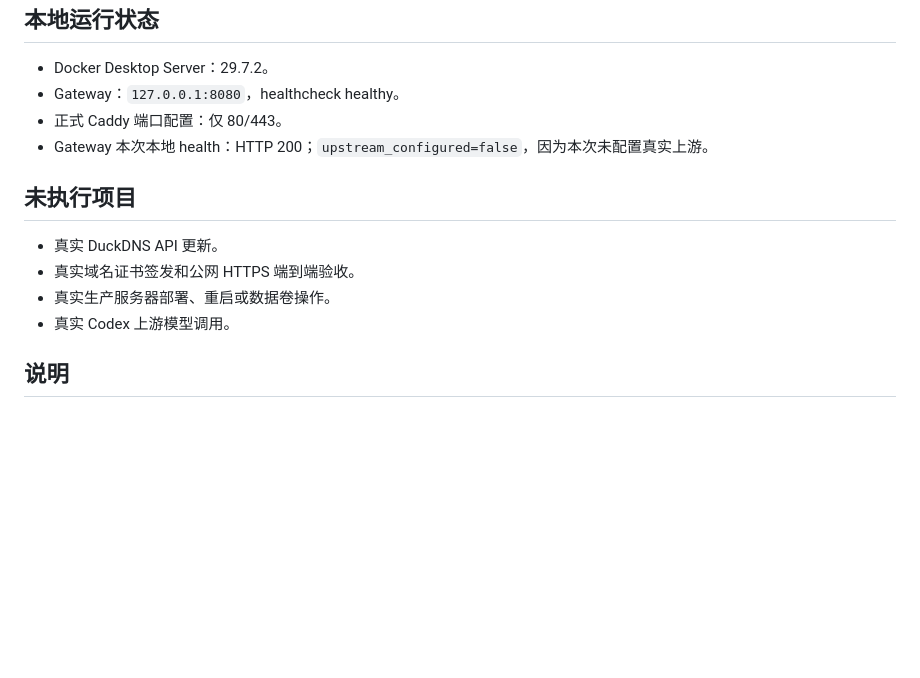
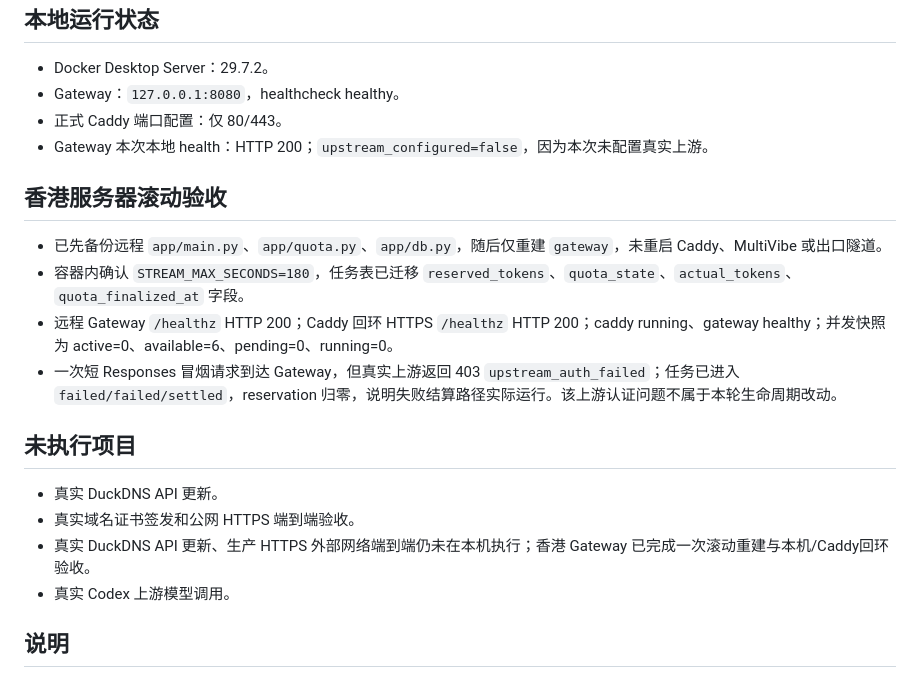
Before and after one commit to ljlh94024-alt/codex-quota-gateway, a Markdown page: TEST_REPORT.md, the part around the change. Rendered like a GitHub page; blank space fills up the shorter version.

Commit message:
Record lifecycle rollout verification

```diff
--- a/TEST_REPORT.md
+++ b/TEST_REPORT.md
@@ -39,11 +39,18 @@
 - 正式 Caddy 端口配置：仅 80/443。
 - Gateway 本次本地 health：HTTP 200；`upstream_configured=false`，因为本次未配置真实上游。
 
+## 香港服务器滚动验收
+
+- 已先备份远程 `app/main.py`、`app/quota.py`、`app/db.py`，随后仅重建 `gateway`，未重启 Caddy、MultiVibe 或出口隧道。
+- 容器内确认 `STREAM_MAX_SECONDS=180`，任务表已迁移 `reserved_tokens`、`quota_state`、`actual_tokens`、`quota_finalized_at` 字段。
+- 远程 Gateway `/healthz` HTTP 200；Caddy 回环 HTTPS `/healthz` HTTP 200；caddy running、gateway healthy；并发快照为 active=0、available=6、pending=0、running=0。
+- 一次短 Responses 冒烟请求到达 Gateway，但真实上游返回 403 `upstream_auth_failed`；任务已进入 `failed/failed/settled`，reservation 归零，说明失败结算路径实际运行。该上游认证问题不属于本轮生命周期改动。
+
 ## 未执行项目
 
 - 真实 DuckDNS API 更新。
 - 真实域名证书签发和公网 HTTPS 端到端验收。
-- 真实生产服务器部署、重启或数据卷操作。
+- 真实 DuckDNS API 更新、生产 HTTPS 外部网络端到端仍未在本机执行；香港 Gateway 已完成一次滚动重建与本机/Caddy回环验收。
 - 真实 Codex 上游模型调用。
 
 ## 说明
```
